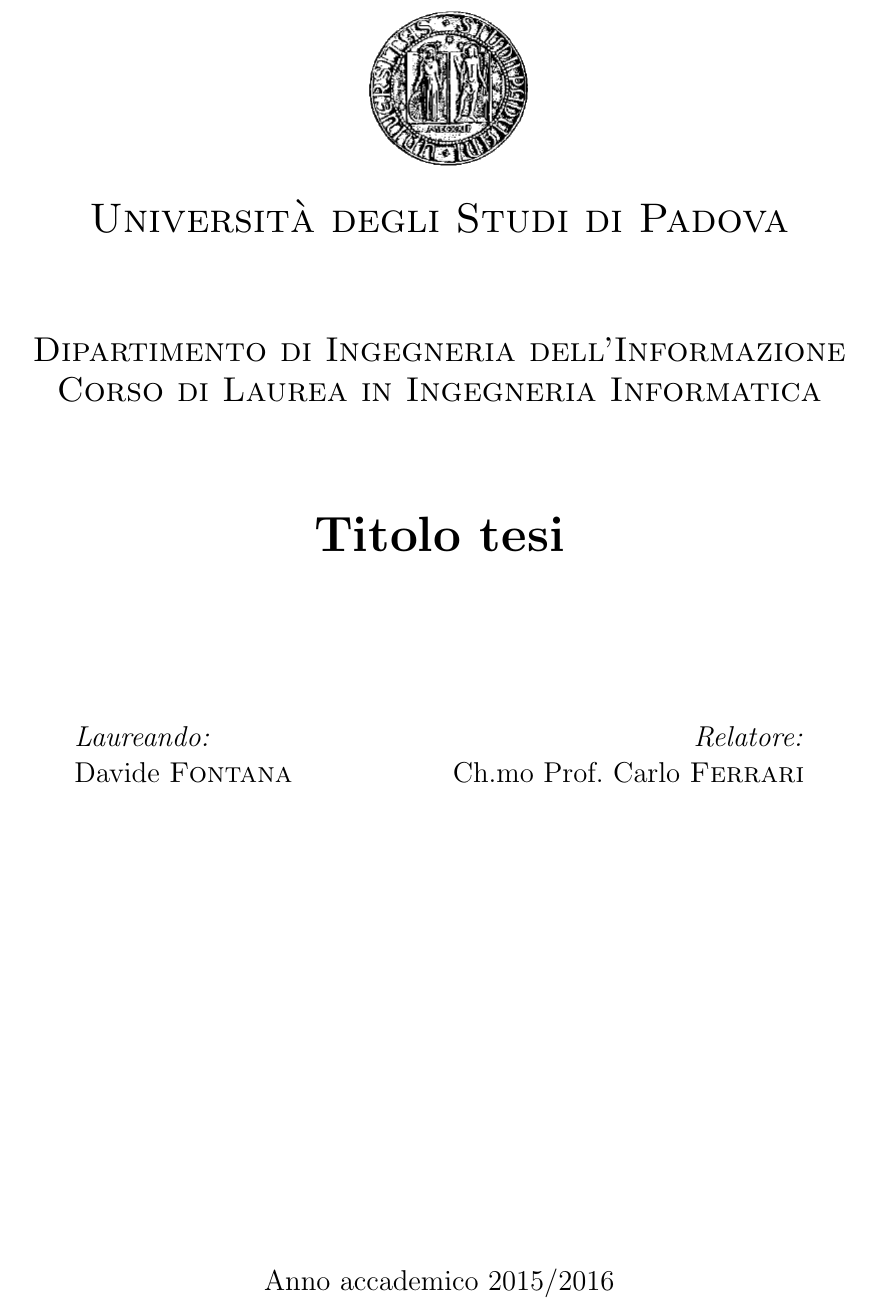
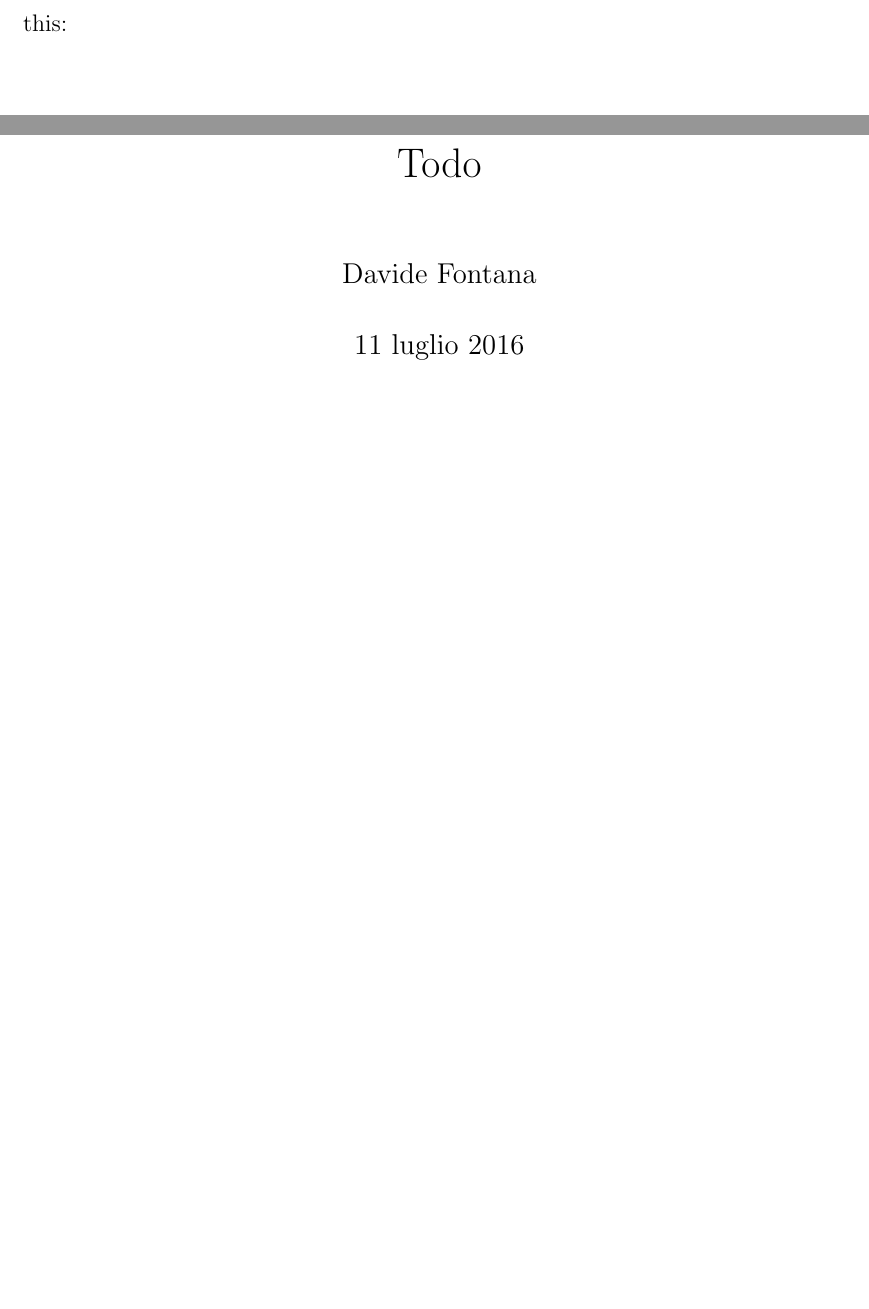
Before and after one commit to newobjectnull/thesis, a LaTeX thesis (relation/thesis.tex): part of page 1 of 11 before the commit and two parts of pages 1 and 2 of 12 after it, the two joined at a grey line, cut at the place of the change, the shorter picture padded with empty space. Compiled offline with pdfLaTeX.

Commit message:
update thesis

```diff
--- a/relation/thesis.tex
+++ b/relation/thesis.tex
@@ -14,39 +10,2 @@
-\begin{titlepage}
-
-\begin{center}
-
-% Upper part of the page
-\includegraphics[scale=.5]{img/logoBlack}
-
-\textsc{\LARGE Università degli Studi di Padova}\\[1.5cm]
-
-\textsc{\Large Dipartimento di Ingegneria dell'Informazione\\[0.2cm] Corso di Laurea in Ingegneria Informatica}\\[0.8cm]
-
-% Title
-\\[0.8cm]{\Huge \doublespacing\bfseries \begin{spacing}{1}{Titolo tesi}\end{spacing}}
-\\[2cm]
-
-% Author and supervisor
-\begin{minipage}{0.4\textwidth}
-\begin{flushleft} \large
-\emph{Laureando:}\\
-Davide \textsc{Fontana}
-\end{flushleft}
-\end{minipage}
-\begin{minipage}{0.4\textwidth}
-\begin{flushright} \large
-\emph{Relatore:} \\
-Ch.mo Prof.\ Carlo \textsc{Ferrari}
-\end{flushright}
-\end{minipage}
-
-\vfill
-
-% Bottom of the page
-{\large Anno accademico 2015/2016}
-
-\end{center}
-
-\end{titlepage}
-
+\maketitle
 \tableofcontents
```
Also changed, not shown: relation/thesis.pdf, relation/thesis.tex (41 more changed lines).
